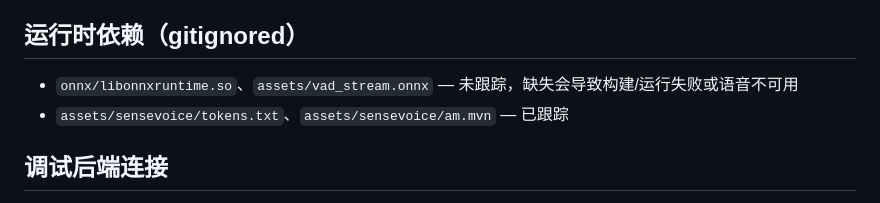
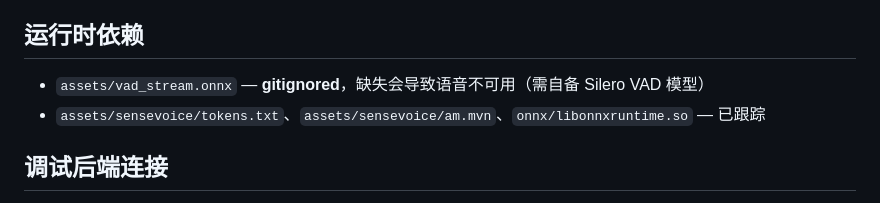
Before and after one commit to learning233/opencode_mobile, a Markdown page: AGENTS.md, the part around the change. Drawn GitHub-style.

```diff
--- a/AGENTS.md
+++ b/AGENTS.md
@@ -19,10 +19,10 @@ Flutter（Android/iOS/Web）客户端，通过 Basic Auth 连接远程 `opencode
 - `lib/third_party/kterm`、`lib/third_party/zmodem_lbp` — vendor 包，各自带 AGENTS.md，除非改终端相关功能否则不要动
 - `clone/` — **gitignored，不在仓库内**：`clone/opencode` 后端源码与 `clone/opencode_flutter` 桌面参考客户端需另行获取
 
-## 运行时依赖（gitignored）
+## 运行时依赖
 
-- `onnx/libonnxruntime.so`、`assets/vad_stream.onnx` — 未跟踪，缺失会导致构建/运行失败或语音不可用
-- `assets/sensevoice/tokens.txt`、`assets/sensevoice/am.mvn` — 已跟踪
+- `assets/vad_stream.onnx` — **gitignored**，缺失会导致语音不可用（需自备 Silero VAD 模型）
+- `assets/sensevoice/tokens.txt`、`assets/sensevoice/am.mvn`、`onnx/libonnxruntime.so` — 已跟踪
 
 ## 调试后端连接
 
```
Also changed, not shown: docs/项目结构.md (added, +170 -0 lines).
